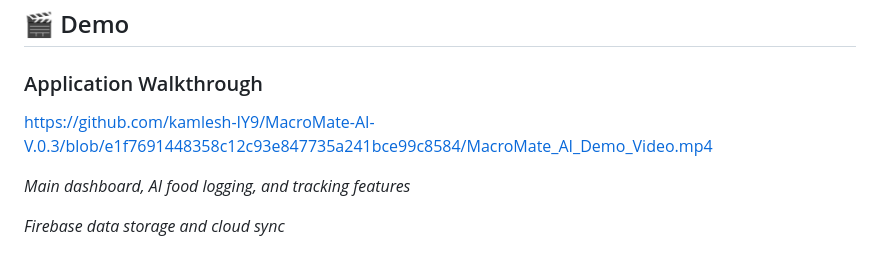
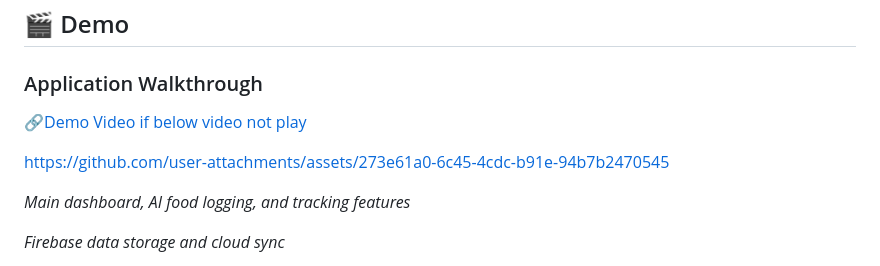
Before and after one commit to kamlesh-IY9/MacroMate-AI-V.0.3, a Markdown page: README.md, the part around the change printed below. Rendered like a GitHub page.

```diff
--- a/README.md
+++ b/README.md
@@ -68,7 +69,13 @@
 ## 🎬 Demo
 
 ### Application Walkthrough
-https://github.com/kamlesh-IY9/MacroMate-AI-V.0.3/blob/e1f7691448358c12c93e847735a241bce99c8584/MacroMate_AI_Demo_Video.mp4
+[🔗Demo Video if below video not play](https://github.com/kamlesh-IY9/MacroMate-AI-V.0.3/blob/e1f7691448358c12c93e847735a241bce99c8584/MacroMate_AI_Demo_Video.mp4)
+
+
+
+https://github.com/user-attachments/assets/273e61a0-6c45-4cdc-b91e-94b7b2470545
+
+
 
 *Main dashboard, AI food logging, and tracking features*
 
```
Also changed, not shown: other parts of README.md (+1 -0 lines).
